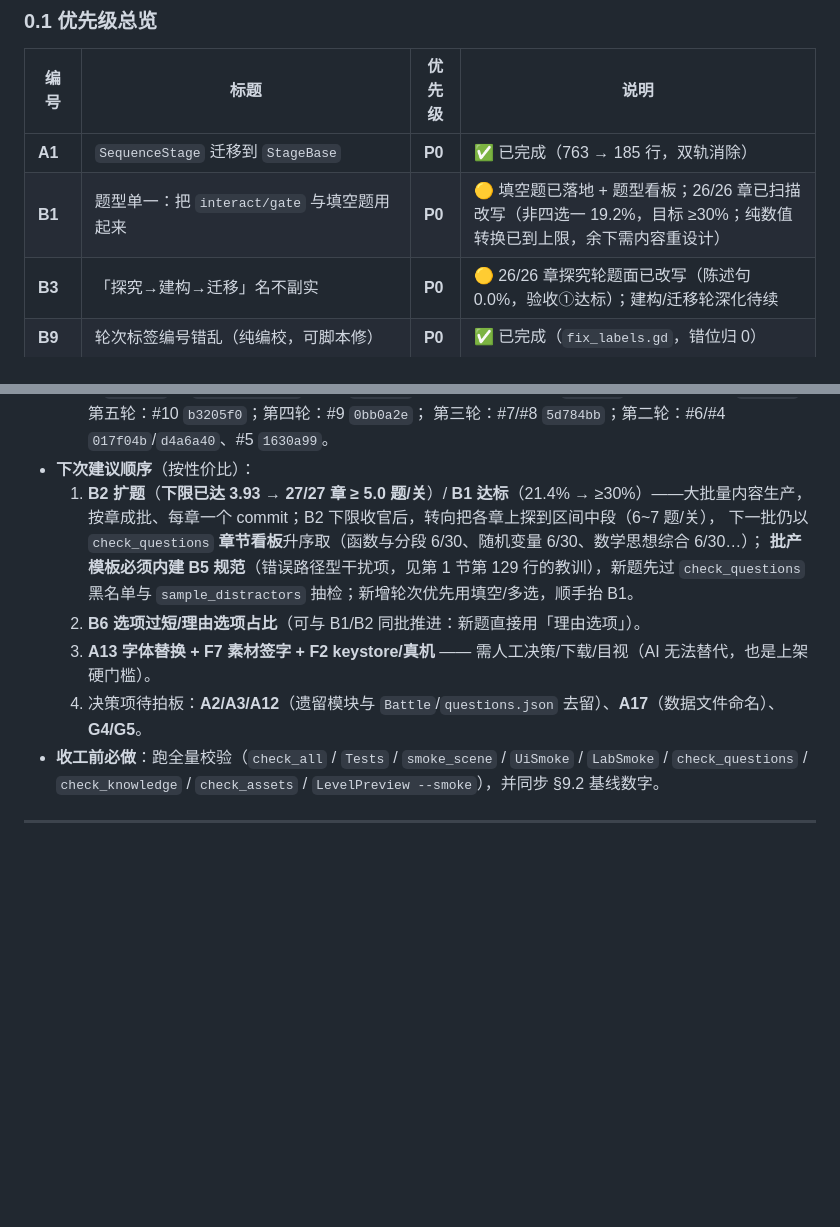
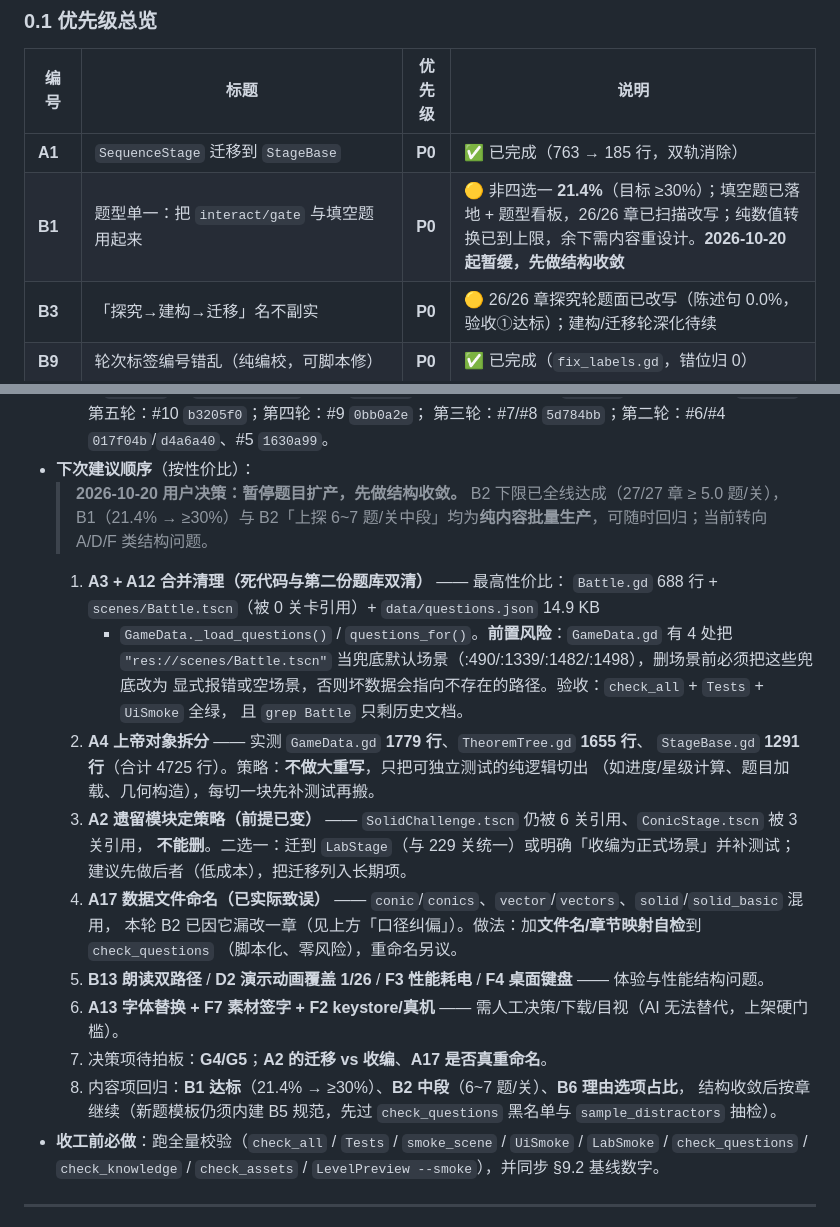
Before and after one commit to czqjrj/MathGates, a Markdown page: TODO.md, 2 parts joined by grey strips. GitHub-like rendering; blank space fills up the shorter version.

```diff
--- a/TODO.md
+++ b/TODO.md
@@ -23,7 +23,7 @@
 | 编号 | 标题 | 优先级 | 说明 |
 |---|---|---|---|
 | **A1** | `SequenceStage` 迁移到 `StageBase` | **P0** | ✅ 已完成（763 → 185 行，双轨消除） |
-| **B1** | 题型单一：把 `interact/gate` 与填空题用起来 | **P0** | 🟡 填空题已落地 + 题型看板；26/26 章已扫描改写（非四选一 19.2%，目标 ≥30%；纯数值转换已到上限，余下需内容重设计） |
+| **B1** | 题型单一：把 `interact/gate` 与填空题用起来 | **P0** | 🟡 非四选一 **21.4%**（目标 ≥30%）；填空题已落地 + 题型看板，26/26 章已扫描改写；纯数值转换已到上限，余下需内容重设计。**2026-10-20 起暂缓，先做结构收敛** |
 | **B3** | 「探究→建构→迁移」名不副实 | **P0** | 🟡 26/26 章探究轮题面已改写（陈述句 0.0%，验收①达标）；建构/迁移轮深化待续 |
 | **B9** | 轮次标签编号错乱（纯编校，可脚本修） | **P0** | ✅ 已完成（`fix_labels.gd`，错位归 0） |
 | **C1** | 重复通关无限刷经验/金币 | **P0** | ✅ 已完成（经验仅星升；重复奖励×0.3/日封顶） |
@@ -164,14 +164,28 @@
     第七轮：E3 #13 `93240c1`；第六轮：#12 `0a3aae0`；第五轮：#10 `b3205f0`；第四轮：#9 `0bb0a2e`；
     第三轮：#7/#8 `5d784bb`；第二轮：#6/#4 `017f04b`/`d4a6a40`、#5 `1630a99`。
 - **下次建议顺序**（按性价比）：
-  1. **B2 扩题**（**下限已达 3.93 → 27/27 章 ≥ 5.0 题/关**）/ **B1 达标**（21.4% → ≥30%）——大批量内容生产，
-     按章成批、每章一个 commit；B2 下限收官后，转向把各章上探到区间中段（6~7 题/关），
-     下一批仍以 `check_questions` **章节看板**升序取（函数与分段 6/30、随机变量 6/30、数学思想综合 6/30…）；
-     **批产模板必须内建 B5 规范**（错误路径型干扰项，见第 1 节第 129 行的教训），新题先过 `check_questions`
-     黑名单与 `sample_distractors` 抽检；新增轮次优先用填空/多选，顺手抬 B1。
-  2. **B6 选项过短/理由选项占比**（可与 B1/B2 同批推进：新题直接用「理由选项」）。
-  3. **A13 字体替换 + F7 素材签字 + F2 keystore/真机** —— 需人工决策/下载/目视（AI 无法替代，也是上架硬门槛）。
-  4. 决策项待拍板：**A2/A3/A12**（遗留模块与 `Battle`/`questions.json` 去留）、**A17**（数据文件命名）、**G4/G5**。
+  > **2026-10-20 用户决策：暂停题目扩产，先做结构收敛。** B2 下限已全线达成（27/27 章 ≥ 5.0 题/关），
+  > B1（21.4% → ≥30%）与 B2「上探 6~7 题/关中段」均为**纯内容批量生产**，可随时回归；当前转向 A/D/F 类结构问题。
+  1. **A3 + A12 合并清理（死代码与第二份题库双清）** —— 最高性价比：
+     `Battle.gd` 688 行 + `scenes/Battle.tscn`（被 0 关卡引用）+ `data/questions.json` 14.9 KB
+     + `GameData._load_questions()` / `questions_for()`。**前置风险**：`GameData.gd` 有 4 处把
+     `"res://scenes/Battle.tscn"` 当兜底默认场景（:490/:1339/:1482/:1498），删场景前必须把这些兜底改为
+     显式报错或空场景，否则坏数据会指向不存在的路径。验收：`check_all` + `Tests` + `UiSmoke` 全绿，
+     且 `grep Battle` 只剩历史文档。
+  2. **A4 上帝对象拆分** —— 实测 `GameData.gd` **1779 行**、`TheoremTree.gd` **1655 行**、
+     `StageBase.gd` **1291 行**（合计 4725 行）。策略：**不做大重写**，只把可独立测试的纯逻辑切出
+     （如进度/星级计算、题目加载、几何构造），每切一块先补测试再搬。
+  3. **A2 遗留模块定策略（前提已变）** —— `SolidChallenge.tscn` 仍被 6 关引用、`ConicStage.tscn` 被 3 关引用，
+     **不能删**。二选一：迁到 `LabStage`（与 229 关统一）或明确「收编为正式场景」并补测试；
+     建议先做后者（低成本），把迁移列入长期项。
+  4. **A17 数据文件命名（已实际致误）** —— `conic`/`conics`、`vector`/`vectors`、`solid`/`solid_basic` 混用，
+     本轮 B2 已因它漏改一章（见上方「口径纠偏」）。做法：加**文件名/章节映射自检**到 `check_questions`
+     （脚本化、零风险），重命名另议。
+  5. **B13 朗读双路径** / **D2 演示动画覆盖 1/26** / **F3 性能耗电** / **F4 桌面键盘** —— 体验与性能结构问题。
+  6. **A13 字体替换 + F7 素材签字 + F2 keystore/真机** —— 需人工决策/下载/目视（AI 无法替代，上架硬门槛）。
+  7. 决策项待拍板：**G4/G5**；**A2 的迁移 vs 收编**、**A17 是否真重命名**。
+  8. 内容项回归：**B1 达标**（21.4% → ≥30%）、**B2 中段**（6~7 题/关）、**B6 理由选项占比**，
+     结构收敛后按章继续（新题模板仍须内建 B5 规范，先过 `check_questions` 黑名单与 `sample_distractors` 抽检）。
 - **收工前必做**：跑全量校验（`check_all` / `Tests` / `smoke_scene` / `UiSmoke` / `LabSmoke` /
   `check_questions` / `check_knowledge` / `check_assets` / `LevelPreview --smoke`），并同步 §9.2 基线数字。
 
```
Also changed, not shown: other parts of TODO.md (+62 -42 lines).
